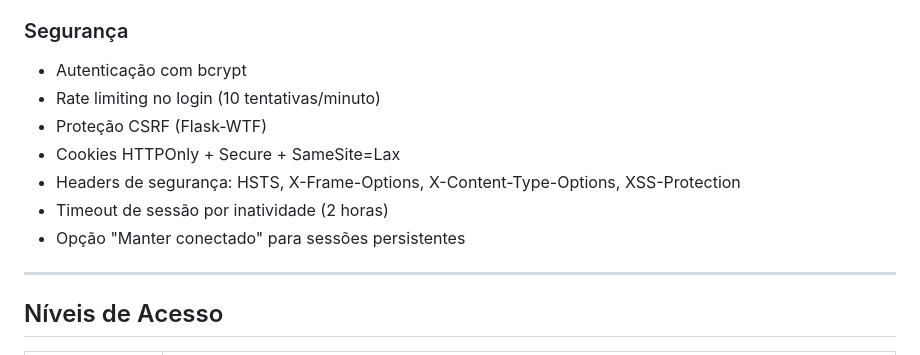
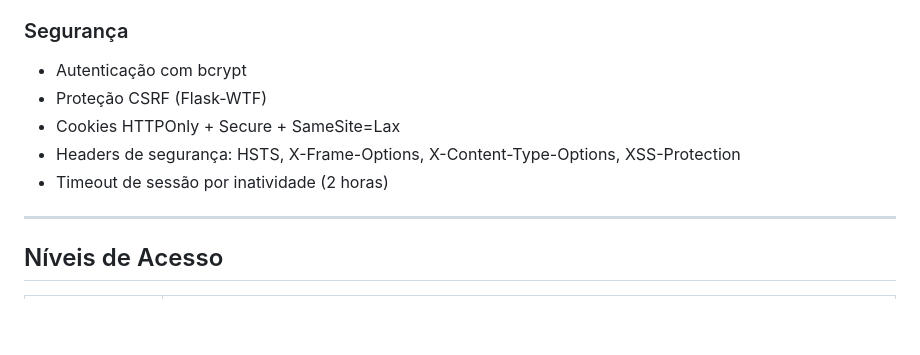
Before and after one commit to tay-create/posembarque-v2, a Markdown page: README.md, the part around the change. Rendered like a GitHub page; blank space fills up the shorter version.

```diff
--- a/README.md
+++ b/README.md
@@ -50,12 +50,10 @@ Sistema web de gestão de ocorrências logísticas em tempo real, desenvolvido p
 
 ### Segurança
 - Autenticação com bcrypt
-- Rate limiting no login (10 tentativas/minuto)
 - Proteção CSRF (Flask-WTF)
 - Cookies HTTPOnly + Secure + SameSite=Lax
 - Headers de segurança: HSTS, X-Frame-Options, X-Content-Type-Options, XSS-Protection
 - Timeout de sessão por inatividade (2 horas)
-- Opção "Manter conectado" para sessões persistentes
 
 ---
 
```
